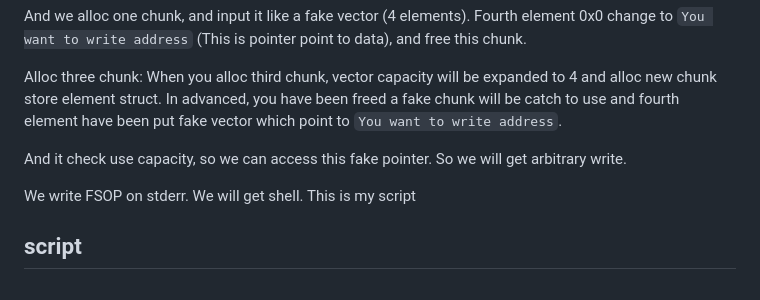
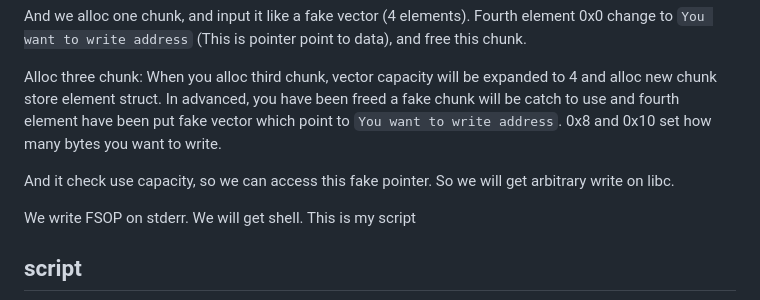
Before and after one commit to Naupjjin/2025-AIS3-pre-exam-challenge, a Markdown page: MyGO-schedule-manager-beta/solver/README.md, the part around the change. Rendered like a GitHub page.

```diff
--- a/MyGO-schedule-manager-beta/solver/README.md
+++ b/MyGO-schedule-manager-beta/solver/README.md
@@ -146,9 +146,10 @@ Fourth element 0x0 change to `You want to write address` (This is pointer point
 Alloc three chunk:
 When you alloc third chunk, vector capacity will be expanded to 4 and alloc new chunk store element struct.
 In advanced, you have been freed a fake chunk will be catch to use and fourth element have been put fake vector which point to `You want to write address`.
+0x8 and 0x10 set how many bytes you want to write.
 
 And it check use capacity, so we can access this fake pointer.
-So we will get arbitrary write.
+So we will get arbitrary write on libc.
 
 We write FSOP on stderr. We will get shell.
 This is my script
```
